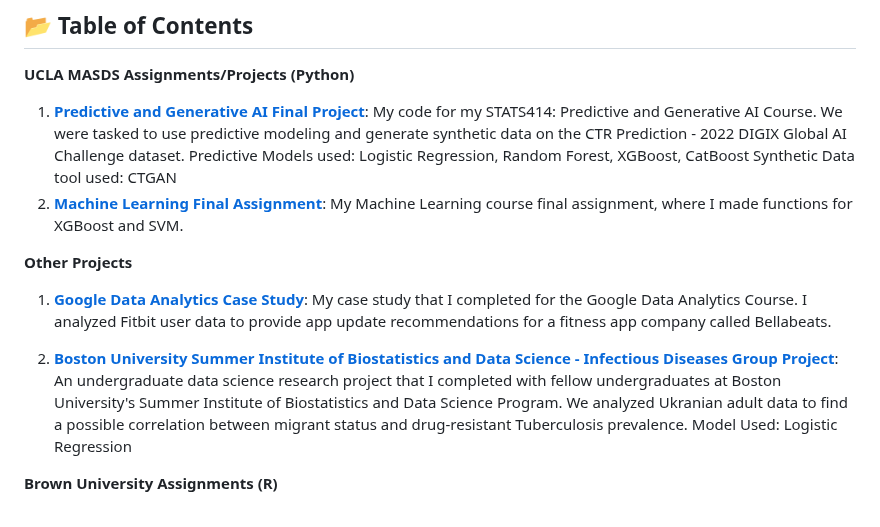
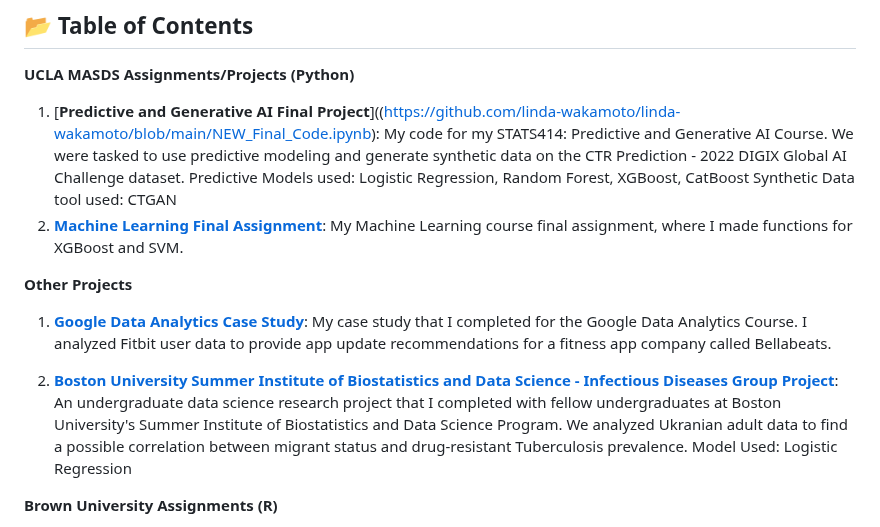
Before and after one commit to linda-wakamoto/linda-wakamoto, a Markdown page: README.md, the part around one of its changes. Drawn GitHub-style.

```diff
--- a/README.md
+++ b/README.md
@@ -7,16 +7,16 @@ Welcome to my **Portfolio** repository! Here you’ll find a collection of proje
 
 **UCLA MASDS Assignments/Projects (Python)**
 
-1. [**Predictive and Generative AI Final Project**]([NEW_Final_Code](https://github.com/linda-wakamoto/linda-wakamoto/blob/main/NEW_Final_Code.ipynb)): My code for my STATS414: Predictive and Generative AI Course. We were tasked to use predictive modeling and generate synthetic data on the CTR Prediction - 2022 DIGIX Global AI Challenge dataset.
+1. [**Predictive and Generative AI Final Project**]((https://github.com/linda-wakamoto/linda-wakamoto/blob/main/NEW_Final_Code.ipynb): My code for my STATS414: Predictive and Generative AI Course. We were tasked to use predictive modeling and generate synthetic data on the CTR Prediction - 2022 DIGIX Global AI Challenge dataset.
    Predictive Models used: Logistic Regression, Random Forest, XGBoost, CatBoost
    Synthetic Data tool used: CTGAN
 2. [**Machine Learning Final Assignment**](https://github.com/linda-wakamoto/linda-wakamoto/blob/main/ML_Final_code.ipynb): My Machine Learning course final assignment, where I made functions for XGBoost and SVM.
 
 **Other Projects**
 
-1. [**Google Data Analytics Case Study**]([Google_DA_Case_Study.Rmd](https://github.com/linda-wakamoto/linda-wakamoto/blob/main/Google_DA_Case_Study.Rmd)): My case study that I completed for the Google Data Analytics Course. I analyzed Fitbit user data to provide app update recommendations for a fitness app company called Bellabeats.
+1. [**Google Data Analytics Case Study**](https://github.com/linda-wakamoto/linda-wakamoto/blob/main/Google_DA_Case_Study.Rmd): My case study that I completed for the Google Data Analytics Course. I analyzed Fitbit user data to provide app update recommendations for a fitness app company called Bellabeats.
 
-2. [**Boston University Summer Institute of Biostatistics and Data Science - Infectious Diseases Group Project**]([SIBS_Infectious_Diseases_Project.Rmd](https://github.com/linda-wakamoto/linda-wakamoto/blob/main/SIBS_Infectious_Diseases_Project.Rmd)): An undergraduate data science research project that I completed with fellow undergraduates at Boston University's Summer Institute of Biostatistics and Data Science Program. We analyzed Ukranian adult data to find a possible correlation between migrant status and drug-resistant Tuberculosis prevalence.
+2. [**Boston University Summer Institute of Biostatistics and Data Science - Infectious Diseases Group Project**](https://github.com/linda-wakamoto/linda-wakamoto/blob/main/SIBS_Infectious_Diseases_Project.Rmd): An undergraduate data science research project that I completed with fellow undergraduates at Boston University's Summer Institute of Biostatistics and Data Science Program. We analyzed Ukranian adult data to find a possible correlation between migrant status and drug-resistant Tuberculosis prevalence.
    Model Used: Logistic Regression
 
 **Brown University Assignments (R)**
```
Also changed, not shown: other parts of README.md (+1 -1 lines).
